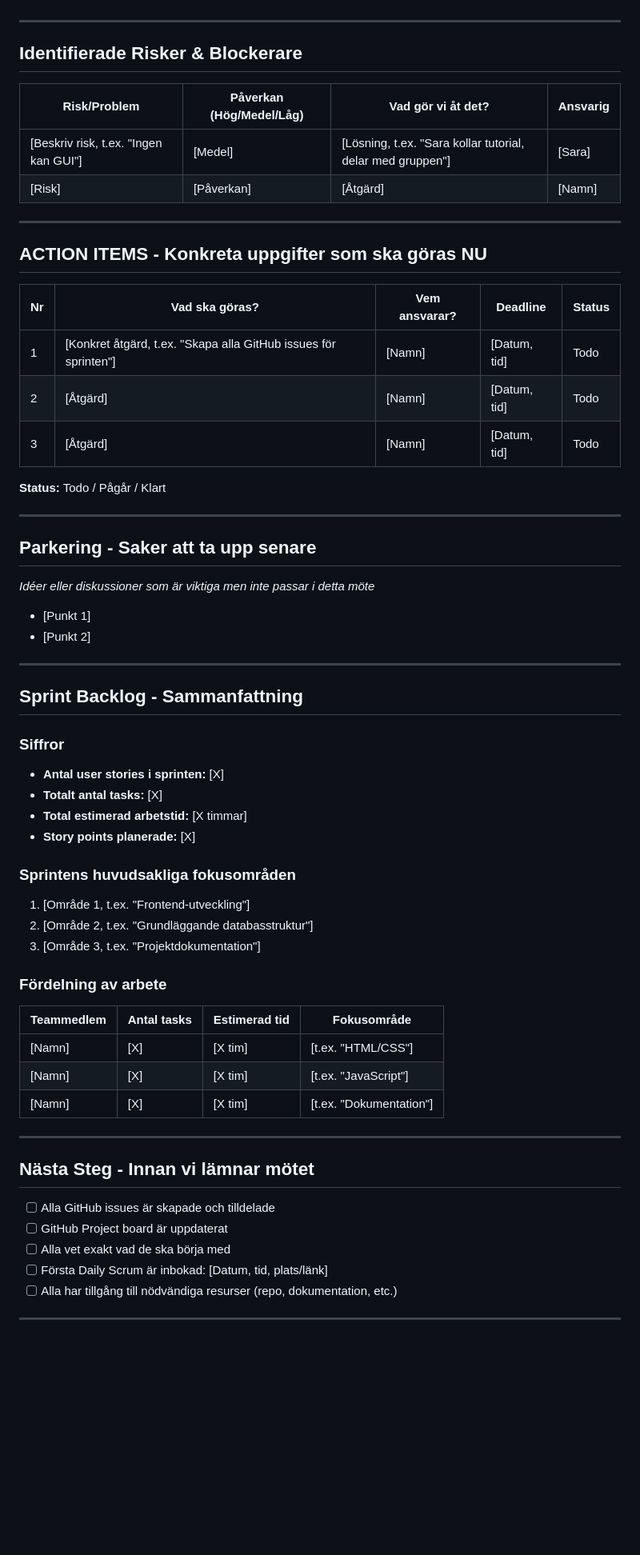
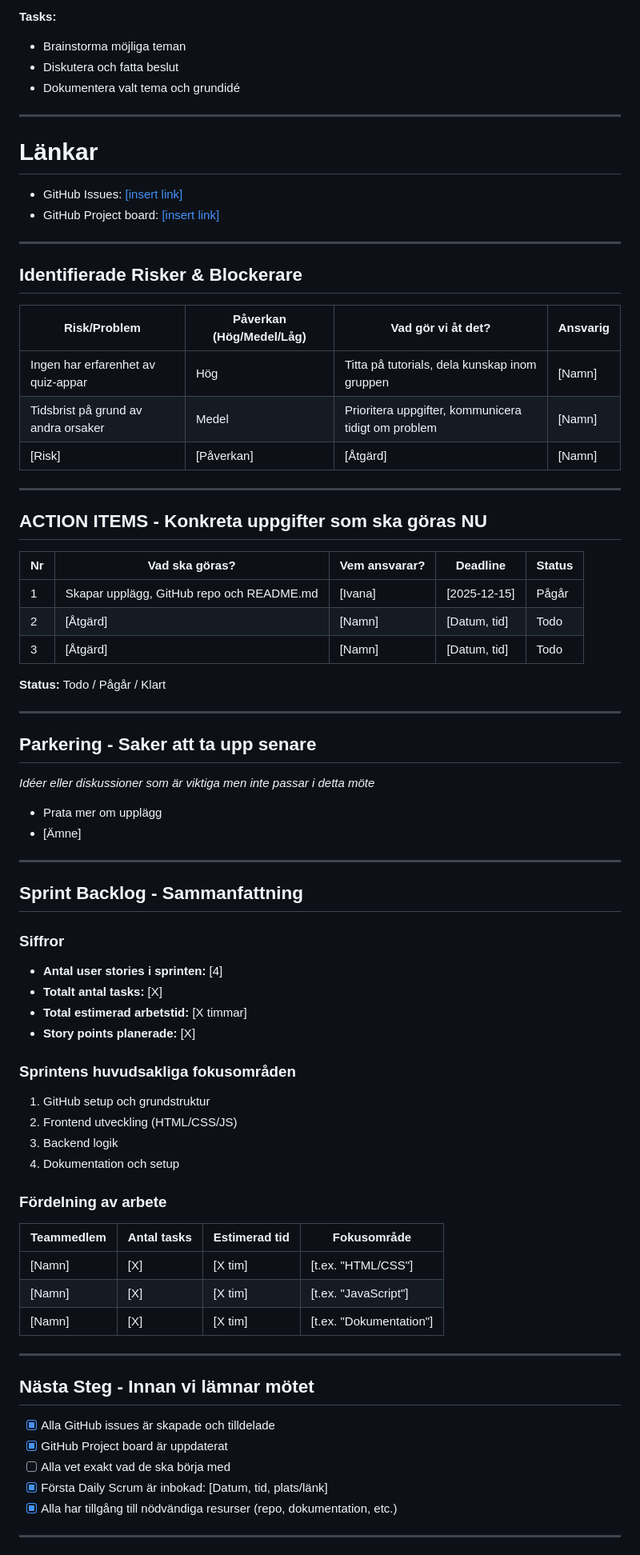
Before and after one commit to ivanabanana/grupp4-agilaprojektmetoder, a Markdown page: Sprintplanering1.md, the part around one of its changes. Shown at 80% size. Rendered like a GitHub page; blank space fills up the shorter version.

```diff
--- a/Sprintplanering1.md
+++ b/Sprintplanering1.md
@@ -113,22 +147,35 @@ _(Upprepa struktur ovan för varje uppgift ni tar in i sprinten)_
+**Tasks:**
+
+- Brainstorma möjliga teman
+- Diskutera och fatta beslut
+- Dokumentera valt tema och grundidé
+
+---
+
+# Länkar
+
+- GitHub Issues: [\[insert link\]](https://github.com/ivanabanana/grupp4-agilaprojektmetoder/issues)
+- GitHub Project board: [\[insert link\]](https://github.com/users/ivanabanana/projects/2)
 
 ---
 
 ## Identifierade Risker & Blockerare
 
-| Risk/Problem                          | Påverkan (Hög/Medel/Låg) | Vad gör vi åt det?                                         | Ansvarig |
-| ------------------------------------- | ------------------------ | ---------------------------------------------------------- | -------- |
-| [Beskriv risk, t.ex. "Ingen kan GUI"] | [Medel]                  | [Lösning, t.ex. "Sara kollar tutorial, delar med gruppen"] | [Sara]   |
-| [Risk]                                | [Påverkan]               | [Åtgärd]                                                   | [Namn]   |
+| Risk/Problem                        | Påverkan (Hög/Medel/Låg) | Vad gör vi åt det?                                  | Ansvarig |
+| ----------------------------------- | ------------------------ | --------------------------------------------------- | -------- |
+| Ingen har erfarenhet av quiz-appar  | Hög                      | Titta på tutorials, dela kunskap inom gruppen       | [Namn]   |
+| Tidsbrist på grund av andra orsaker | Medel                    | Prioritera uppgifter, kommunicera tidigt om problem | [Namn]   |
+| [Risk]                              | [Påverkan]               | [Åtgärd]                                            | [Namn]   |
 
 ---
 
 ## ACTION ITEMS - Konkreta uppgifter som ska göras NU
 
-| Nr  | Vad ska göras?                                                  | Vem ansvarar? | Deadline     | Status |
-| --- | --------------------------------------------------------------- | ------------- | ------------ | ------ |
-| 1   | [Konkret åtgärd, t.ex. "Skapa alla GitHub issues för sprinten"] | [Namn]        | [Datum, tid] | Todo   |
-| 2   | [Åtgärd]                                                        | [Namn]        | [Datum, tid] | Todo   |
-| 3   | [Åtgärd]                                                        | [Namn]        | [Datum, tid] | Todo   |
+| Nr  | Vad ska göras?                            | Vem ansvarar? | Deadline     | Status |
+| --- | ----------------------------------------- | ------------- | ------------ | ------ |
+| 1   | Skapar upplägg, GitHub repo och README.md | [Ivana]       | [2025-12-15] | Pågår  |
+| 2   | [Åtgärd]                                  | [Namn]        | [Datum, tid] | Todo   |
+| 3   | [Åtgärd]                                  | [Namn]        | [Datum, tid] | Todo   |
 
 **Status:** Todo / Pågår / Klart
 
@@ -138,8 +185,8 @@ _(Upprepa struktur ovan för varje uppgift ni tar in i sprinten)_
 
 _Idéer eller diskussioner som är viktiga men inte passar i detta möte_
 
-- [Punkt 1]
-- [Punkt 2]
+- Prata mer om upplägg
+- [Ämne]
 
 ---
 
@@ -147,16 +194,17 @@ _Idéer eller diskussioner som är viktiga men inte passar i detta möte_
 
 ### Siffror
 
-- **Antal user stories i sprinten:** [X]
+- **Antal user stories i sprinten:** [4]
 - **Totalt antal tasks:** [X]
 - **Total estimerad arbetstid:** [X timmar]
 - **Story points planerade:** [X]
 
 ### Sprintens huvudsakliga fokusområden
 
-1. [Område 1, t.ex. "Frontend-utveckling"]
-2. [Område 2, t.ex. "Grundläggande databasstruktur"]
-3. [Område 3, t.ex. "Projektdokumentation"]
+1. GitHub setup och grundstruktur
+2. Frontend utveckling (HTML/CSS/JS)
+3. Backend logik
+4. Dokumentation och setup
 
 ### Fördelning av arbete
 
@@ -170,10 +218,10 @@ _Idéer eller diskussioner som är viktiga men inte passar i detta möte_
 
 ## Nästa Steg - Innan vi lämnar mötet
 
-- [ ] Alla GitHub issues är skapade och tilldelade
-- [ ] GitHub Project board är uppdaterat
+- [x] Alla GitHub issues är skapade och tilldelade
+- [x] GitHub Project board är uppdaterat
 - [ ] Alla vet exakt vad de ska börja med
-- [ ] Första Daily Scrum är inbokad: [Datum, tid, plats/länk]
-- [ ] Alla har tillgång till nödvändiga resurser (repo, dokumentation, etc.)
+- [x] Första Daily Scrum är inbokad: [Datum, tid, plats/länk]
+- [x] Alla har tillgång till nödvändiga resurser (repo, dokumentation, etc.)
 
 ---
```
Also changed, not shown: other parts of Sprintplanering1.md (+82 -154 lines).
